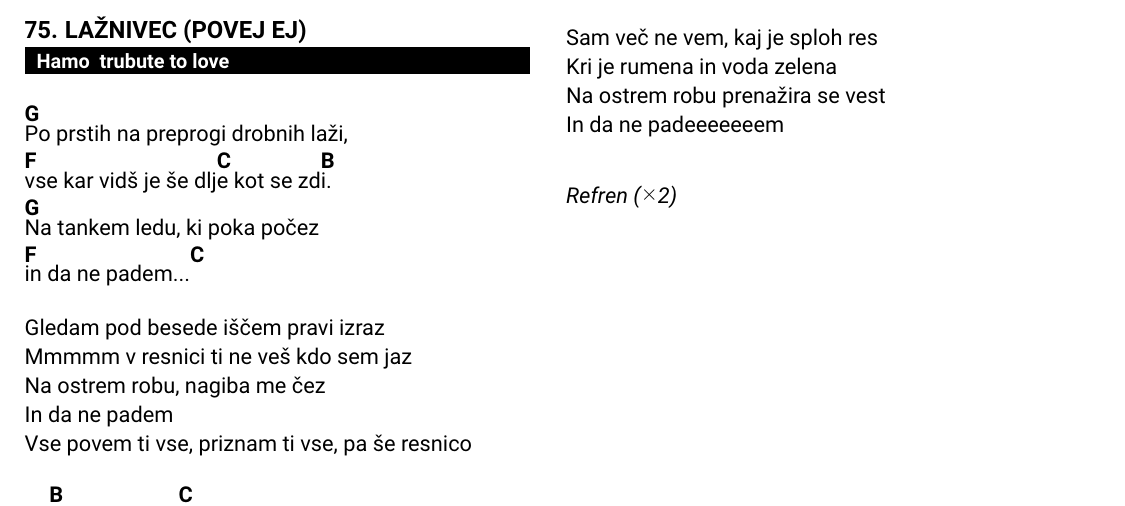
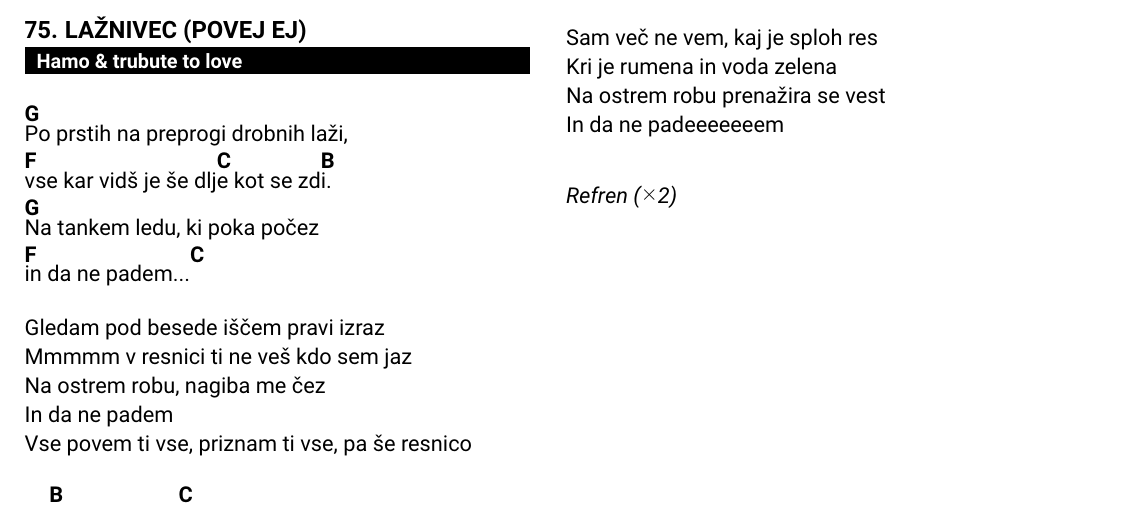
Before and after one commit to dejanmeznarc/pesmarica, a LaTeX book (src/main.tex, which reads src/pesmi.tex): part of page 74 of 76, cut so that both start at the same text. Compiled offline with pdfLaTeX.

Commit message:
escappe &

```diff
--- a/src/pesmi.tex
+++ b/src/pesmi.tex
@@ -2892,7 +2892,7 @@
 \endsong
 
 
-\beginsong{Lažnivec (Povej ej)}[by={Hamo & trubute to love}]
+\beginsong{Lažnivec (Povej ej)}[by={Hamo \& trubute to love}]
     \beginverse
          \[G]Po prstih na preprogi drobnih laži,
         \[F]vse kar vidš je še dlj\[C]e kot se zd\[B]i.
```
